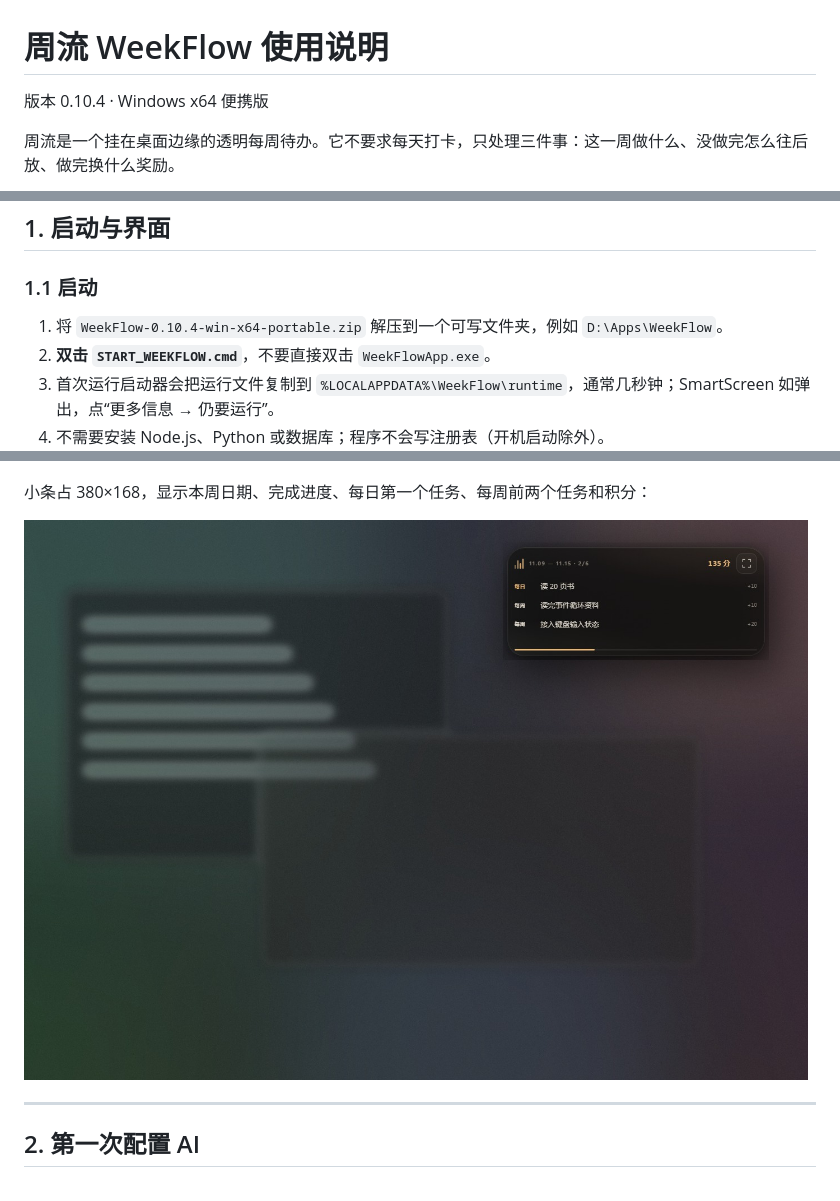
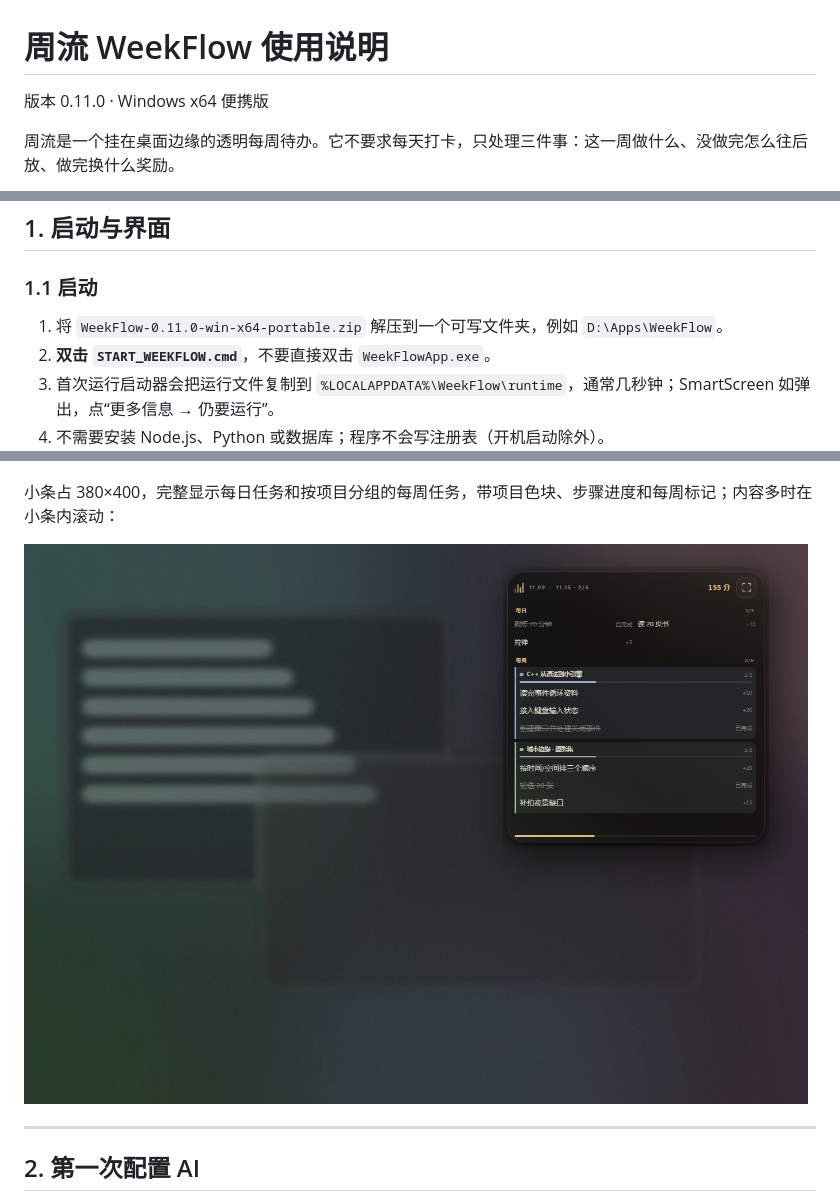
Before and after one commit to cyp9757/weekflow, a Markdown page: docs/USER_GUIDE.md, 3 parts joined by grey strips. Drawn GitHub-style; pictures changed too: docs/images/compact.jpg.

```diff
--- a/docs/USER_GUIDE.md
+++ b/docs/USER_GUIDE.md
@@ -1,6 +1,6 @@
 # 周流 WeekFlow 使用说明
 
-版本 0.10.4 · Windows x64 便携版
+版本 0.11.0 · Windows x64 便携版
 
 周流是一个挂在桌面边缘的透明每周待办。它不要求每天打卡，只处理三件事：这一周做什么、没做完怎么往后放、做完换什么奖励。
 
@@ -12,7 +12,7 @@
 
 ### 1.1 启动
 
-1. 将 `WeekFlow-0.10.4-win-x64-portable.zip` 解压到一个可写文件夹，例如 `D:\Apps\WeekFlow`。
+1. 将 `WeekFlow-0.11.0-win-x64-portable.zip` 解压到一个可写文件夹，例如 `D:\Apps\WeekFlow`。
 2. **双击 `START_WEEKFLOW.cmd`**，不要直接双击 `WeekFlowApp.exe`。
 3. 首次运行启动器会把运行文件复制到 `%LOCALAPPDATA%\WeekFlow\runtime`，通常几秒钟；SmartScreen 如弹出，点“更多信息 → 仍要运行”。
 4. 不需要安装 Node.js、Python 或数据库；程序不会写注册表（开机启动除外）。
@@ -49,7 +49,7 @@
 
 ![米白主题](images/week-paper.jpg)
 
-小条占 380×168，显示本周日期、完成进度、每日第一个任务、每周前两个任务和积分：
+小条占 380×400，完整显示每日任务和按项目分组的每周任务，带项目色块、步骤进度和每周标记；内容多时在小条内滚动：
 
 ![桌面小条](images/compact.jpg)
 
```
Also changed, not shown: CHANGELOG.md (+15 -0 lines), README.md (+3 -3 lines), 6 other files.
